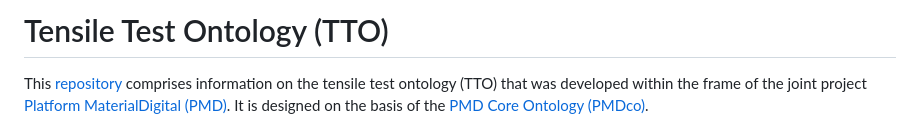
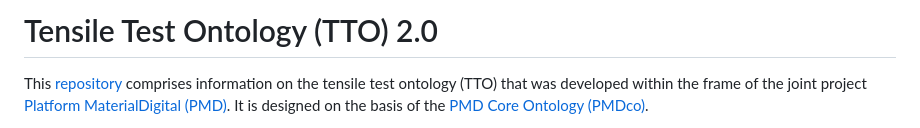
Before and after one commit to materialdigital/application-ontologies, a Markdown page: tensile_test_ontology_TTO/README.md, the part around the change. Rendered like a GitHub page.

```diff
--- a/tensile_test_ontology_TTO/README.md
+++ b/tensile_test_ontology_TTO/README.md
@@ -1,4 +1,4 @@
-# Tensile Test Ontology (TTO)
+# Tensile Test Ontology (TTO) 2.0
 
 This [repository](https://github.com/materialdigital/application-ontologies/tree/main/tensile_test_ontology_TTO) comprises information on the tensile test ontology (TTO) that was developed within the frame of the joint project
 [Platform MaterialDigital (PMD)](https://materialdigital.de/).
```
